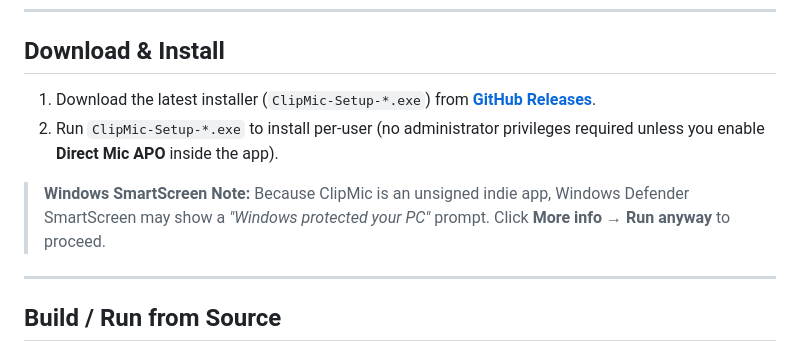
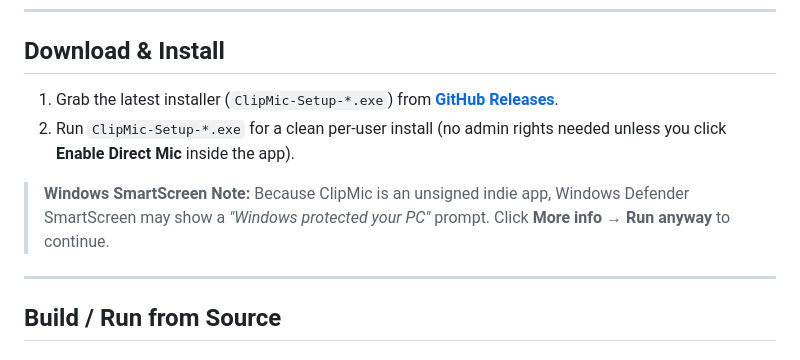
Before and after one commit to 3bdyna/ClipMic, a Markdown page: README.md, the part around one of its changes. Rendered like a GitHub page.

```diff
--- a/README.md
+++ b/README.md
@@ -26,10 +49,10 @@ ClipMic lets you capture, trim, and play back desktop or game audio directly thr
 
 ## Download & Install
 
-1. Download the latest installer (`ClipMic-Setup-*.exe`) from [**GitHub Releases**](https://github.com/3bdyna/clipmic/releases/latest).
-2. Run `ClipMic-Setup-*.exe` to install per-user (no administrator privileges required unless you enable **Direct Mic APO** inside the app).
+1. Grab the latest installer (`ClipMic-Setup-*.exe`) from [**GitHub Releases**](https://github.com/3bdyna/clipmic/releases/latest).
+2. Run `ClipMic-Setup-*.exe` for a clean per-user install (no admin rights needed unless you click **Enable Direct Mic** inside the app).
 
-> **Windows SmartScreen Note:** Because ClipMic is an unsigned indie app, Windows Defender SmartScreen may show a *"Windows protected your PC"* prompt. Click **More info** → **Run anyway** to proceed.
+> **Windows SmartScreen Note:** Because ClipMic is an unsigned indie app, Windows Defender SmartScreen may show a *"Windows protected your PC"* prompt. Click **More info** → **Run anyway** to continue.
 
 ---
 
```
Also changed, not shown: other parts of README.md (+34 -11 lines), docs/screenshots/channel-picker.png (added), docs/screenshots/effect-builder.png (added), docs/screenshots/main-soundboard.png (added), docs/screenshots/waveform-trimmer.png (added).
